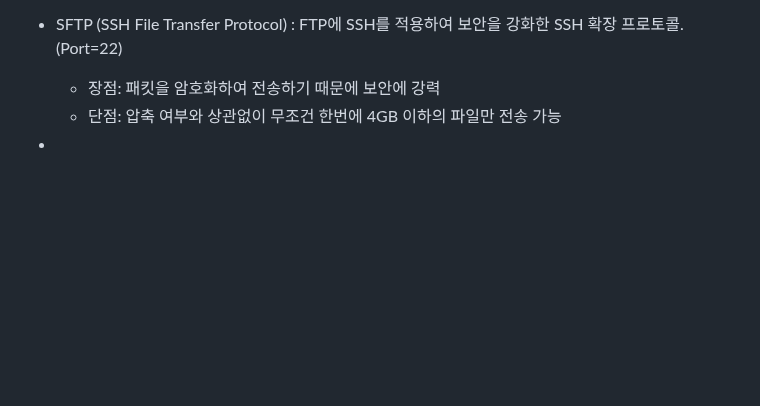
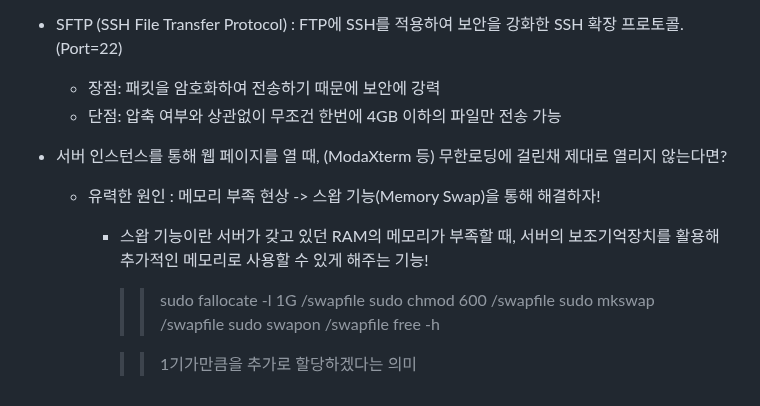
Before and after one commit to Song-Jihan/JumpToSpringBoot3, a Markdown page: What_I_Didn't_Know_Organziation.md, the part around the change. Rendered like a GitHub page; blank space fills up the shorter version.

```diff
--- a/What_I_Didn't_Know_Organziation.md
+++ b/What_I_Didn't_Know_Organziation.md
@@ -400,4 +400,13 @@
    * 단점: 압축 여부와 상관없이 무조건 한번에 4GB 이하의 파일만 전송 가능
 
 
- *
+ * 서버 인스턴스를 통해 웹 페이지를 열 때, (ModaXterm 등) 무한로딩에 걸린채 제대로 열리지 않는다면?
+   * 유력한 원인 : 메모리 부족 현상 -> 스왑 기능(Memory Swap)을 통해 해결하자!
+     * 스왑 기능이란 서버가 갖고 있던 RAM의 메모리가 부족할 때, 서버의 보조기억장치를 활용해 추가적인 메모리로 사용할 수 있게 해주는 기능!
+       >> sudo fallocate -l 1G /swapfile
+          sudo chmod 600 /swapfile
+          sudo mkswap /swapfile
+          sudo swapon /swapfile
+          free -h
+
+       >> 1기가만큼을 추가로 할당하겠다는 의미
```
